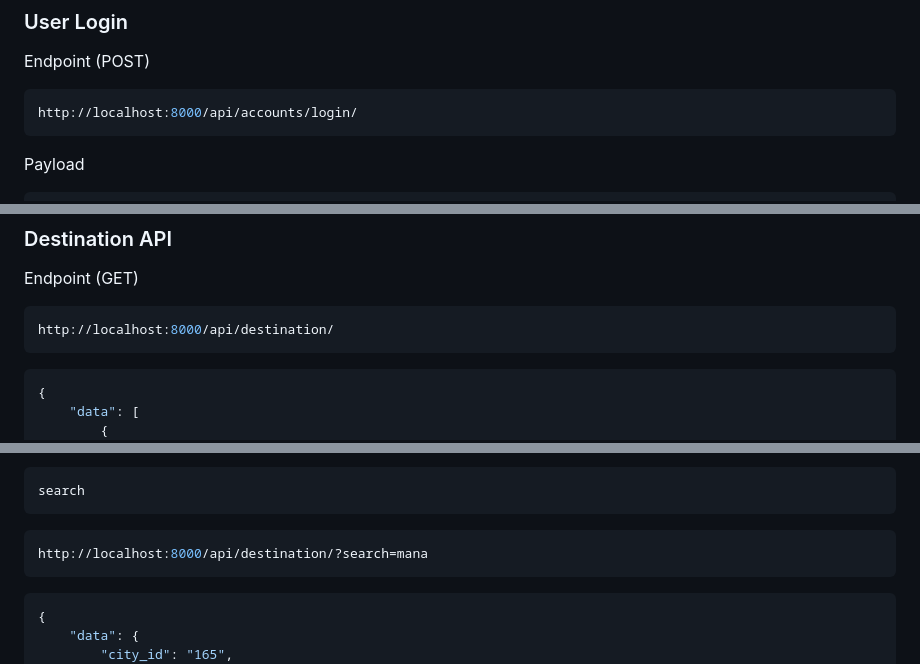
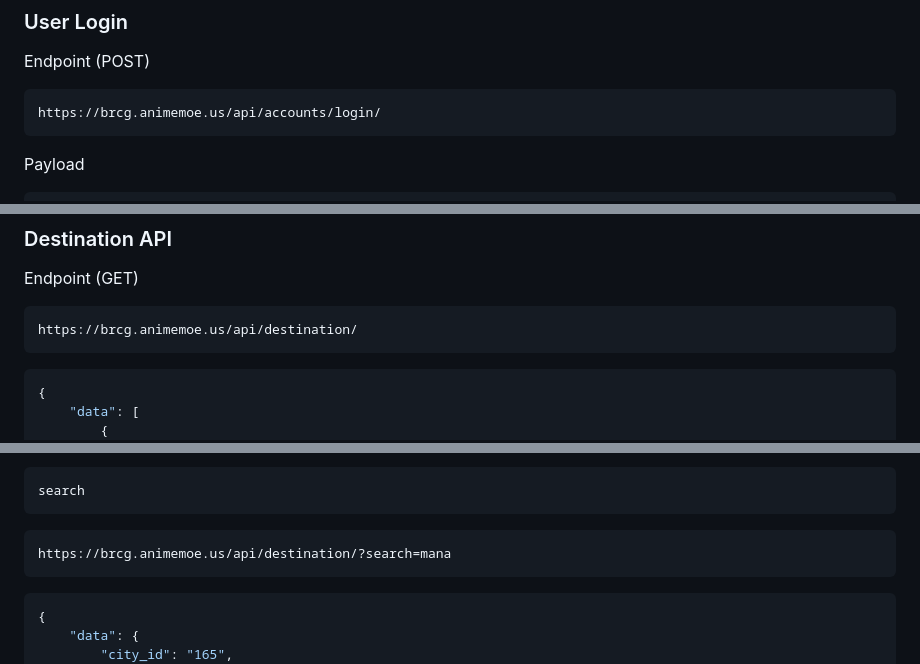
Before and after one commit to animemoeus/supreme-carnival, a Markdown page: README.md, 3 parts joined by grey strips. Rendered like a GitHub page.

````diff
--- a/README.md
+++ b/README.md
@@ -99,7 +99,7 @@ Response
 Endpoint (POST)
 
 ```bash
-http://localhost:8000/api/accounts/login/
+https://brcg.animemoe.us/api/accounts/login/
 ```
 
 Payload
@@ -203,7 +203,7 @@ Response
 Endpoint (GET)
 
 ```bash
-http://localhost:8000/api/destination/
+https://brcg.animemoe.us/api/destination/
 ```
 
 ```json
@@ -237,7 +237,7 @@ search
 ```
 
 ```bash
-http://localhost:8000/api/destination/?search=mana
+https://brcg.animemoe.us/api/destination/?search=mana
 ```
 
 ```json
````
Also changed, not shown: other parts of README.md (+12 -12 lines).
